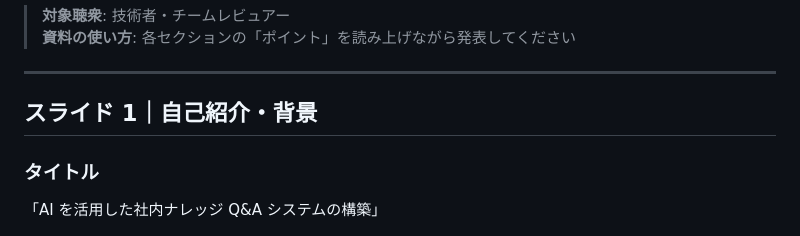
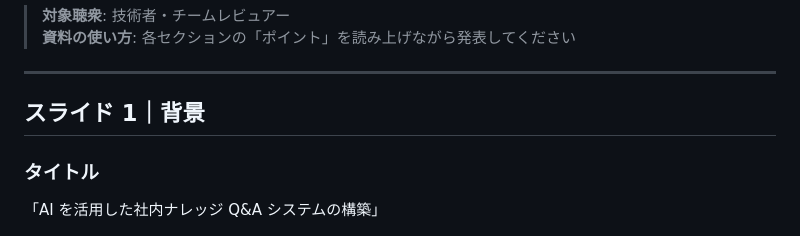
Before and after one commit to shigi4git-hub/ai-vscode, a Markdown page: docs/presentation.md, the part around the change. Rendered like a GitHub page.

Commit message:
Day20: README刷新・デモシナリオ・説明資料作成‐再修正

```diff
--- a/docs/presentation.md
+++ b/docs/presentation.md
@@ -5,7 +5,7 @@
 
 ---
 
-## スライド 1｜自己紹介・背景
+## スライド 1｜背景
 
 ### タイトル
 「AI を活用した社内ナレッジ Q&A システムの構築」
```
